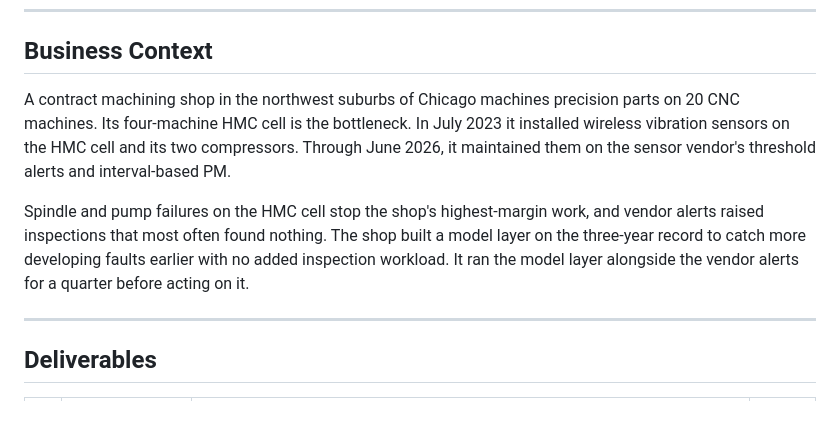
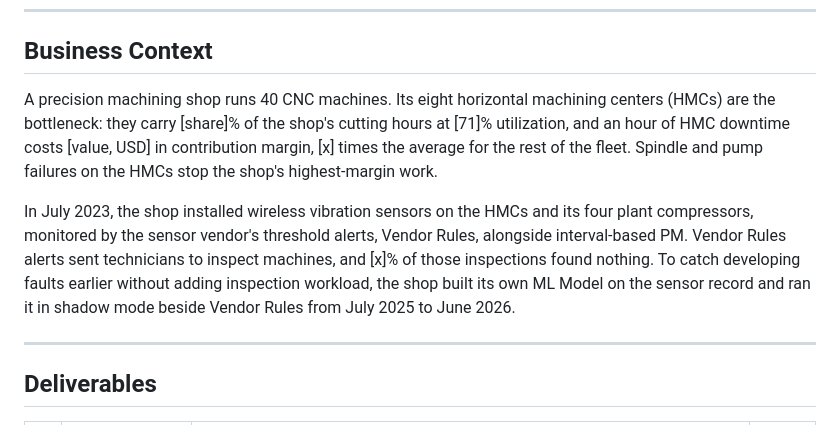
Before and after one commit to bmdvs/predictive-maintenance-ml, a Markdown page: README.md, the part around the change. Rendered like a GitHub page.

```diff
--- a/README.md
+++ b/README.md
@@ -42,9 +42,9 @@ The Vendor Rules' and ML Model's statuses and work requests are presented in a [
 
 ## Business Context
 
-A contract machining shop in the northwest suburbs of Chicago machines precision parts on 20 CNC machines. Its four-machine HMC cell is the bottleneck. In July 2023 it installed wireless vibration sensors on the HMC cell and its two compressors. Through June 2026, it maintained them on the sensor vendor's threshold alerts and interval-based PM.
+A precision machining shop runs 40 CNC machines. Its eight horizontal machining centers (HMCs) are the bottleneck: they carry [share]% of the shop's cutting hours at [71]% utilization, and an hour of HMC downtime costs [value, USD] in contribution margin, [x] times the average for the rest of the fleet. Spindle and pump failures on the HMCs stop the shop's highest-margin work.
 
-Spindle and pump failures on the HMC cell stop the shop's highest-margin work, and vendor alerts raised inspections that most often found nothing. The shop built a model layer on the three-year record to catch more developing faults earlier with no added inspection workload. It ran the model layer alongside the vendor alerts for a quarter before acting on it.
+In July 2023, the shop installed wireless vibration sensors on the HMCs and its four plant compressors, monitored by the sensor vendor's threshold alerts, Vendor Rules, alongside interval-based PM. Vendor Rules alerts sent technicians to inspect machines, and [x]% of those inspections found nothing. To catch developing faults earlier without adding inspection workload, the shop built its own ML Model on the sensor record and ran it in shadow mode beside Vendor Rules from July 2025 to June 2026.
 
 ---
 
```
